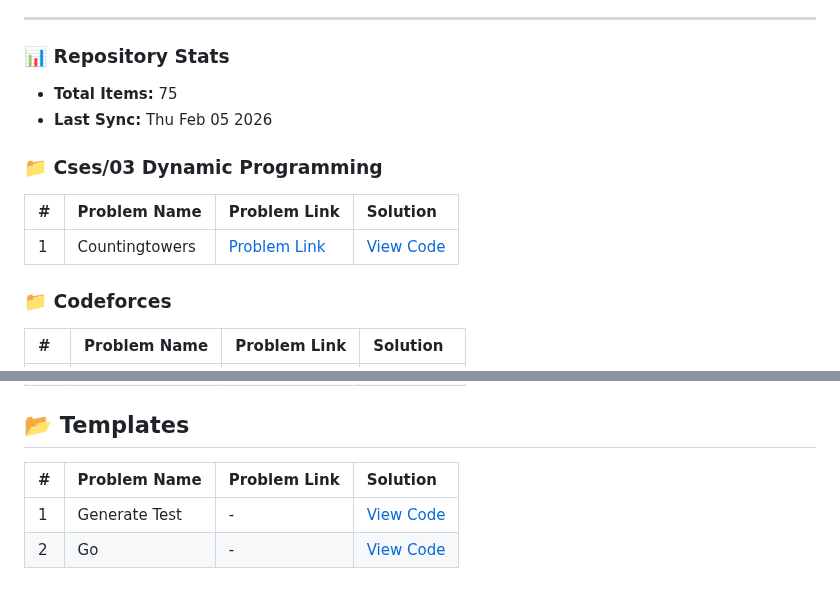
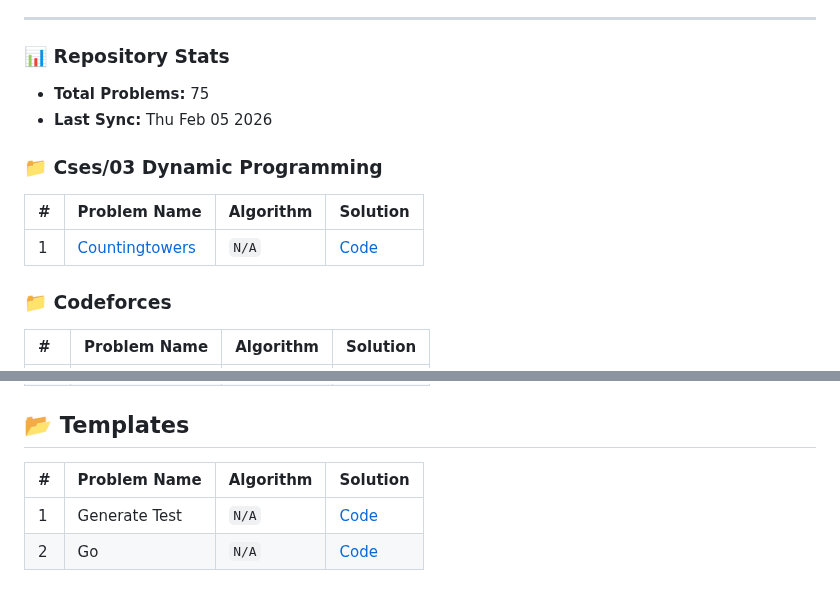
Before and after one commit to TomDevX/CP-Archive, a Markdown page: README.md, 2 parts joined by grey strips. Drawn GitHub-style.

Commit message:
docs: automated README update [bot]

```diff
--- a/README.md
+++ b/README.md
@@ -28,14 +28,14 @@ A dedicated repository for algorithmic research, optimized C++ templates, and pr
 
 ---
 ### 📊 Repository Stats
-- **Total Items:** 75
+- **Total Problems:** 75
 - **Last Sync:** Thu Feb 05 2026
 
 ### 📁 Cses/03 Dynamic Programming
-| # | Problem Name | Problem Link | Solution |
+| # | Problem Name | Algorithm | Solution |
 | :--- | :--- | :--- | :--- |
-| 1 | Countingtowers | [Problem Link](https://cses.fi/problemset/task/2413) | [View Code](Solutions/CSES/03_Dynamic_Programming/2413_CountingTowers.cpp) |
+| 1 | [Countingtowers](https://cses.fi/problemset/task/2413) | `N/A` | [Code](Solutions/CSES/03_Dynamic_Programming/2413_CountingTowers.cpp) |
 
 ### 📁 Codeforces
-| # | Problem Name | Problem Link | Solution |
+| # | Problem Name | Algorithm | Solution |
 | :--- | :--- | :--- | :--- |
@@ -114,6 +114,6 @@ A dedicated repository for algorithmic research, optimized C++ templates, and pr
 
 ## 📂 Templates
-| # | Problem Name | Problem Link | Solution |
+| # | Problem Name | Algorithm | Solution |
 | :--- | :--- | :--- | :--- |
-| 1 | Generate Test | - | [View Code](Templates/generate_test.cpp) |
-| 2 | Go | - | [View Code](Templates/go.cpp) |
+| 1 | Generate Test | `N/A` | [Code](Templates/generate_test.cpp) |
+| 2 | Go | `N/A` | [Code](Templates/go.cpp) |
```
Also changed, not shown: other parts of README.md (+72 -72 lines).
